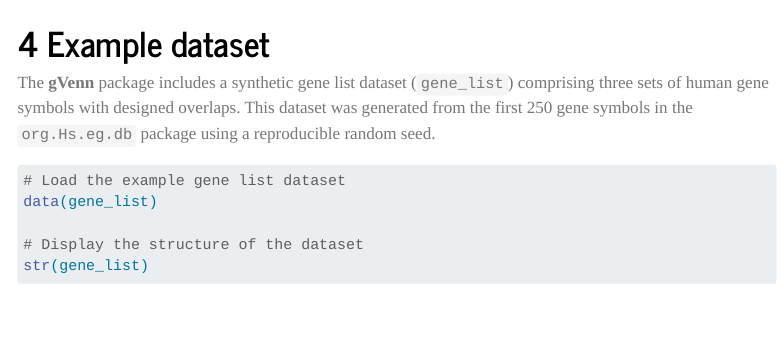
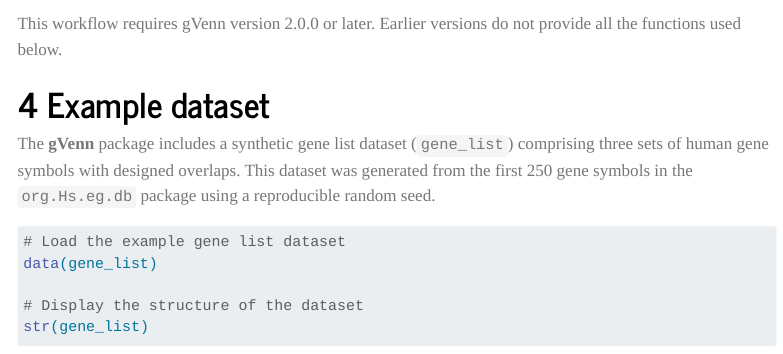
Before and after one commit to ckntav/gVenn_manuscript, a Quarto document (scripts/supplementary_data/supplementary_data_S2_gene_set_workflow.qmd): the page in a window 1100 px wide, from 1240 px down. Rendered offline with R 4.5, knitr and Pandoc in place of Quarto, with nearby package versions; some code elsewhere in the file could not run offline; menus at the side of the page are left out.

Commit message:
add note about check gVenn version in S2

````diff
--- a/scripts/supplementary_data/supplementary_data_S2_gene_set_workflow.qmd
+++ b/scripts/supplementary_data/supplementary_data_S2_gene_set_workflow.qmd
@@ -100,6 +100,8 @@ library(knitr)
 
 packageVersion("gVenn")
 ```
+
+This workflow requires gVenn version 2.0.0 or later. Earlier versions do not provide all the functions used below.
 
 # Example dataset
 
````
Also changed, not shown: 2 other files.
